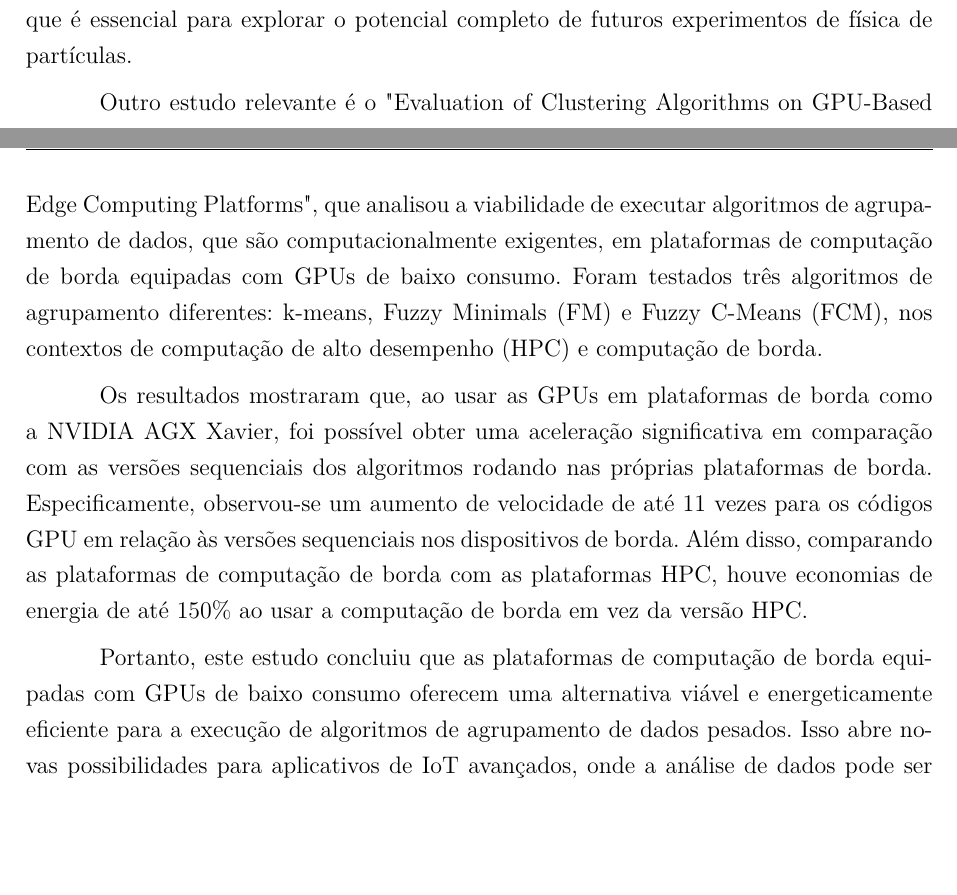
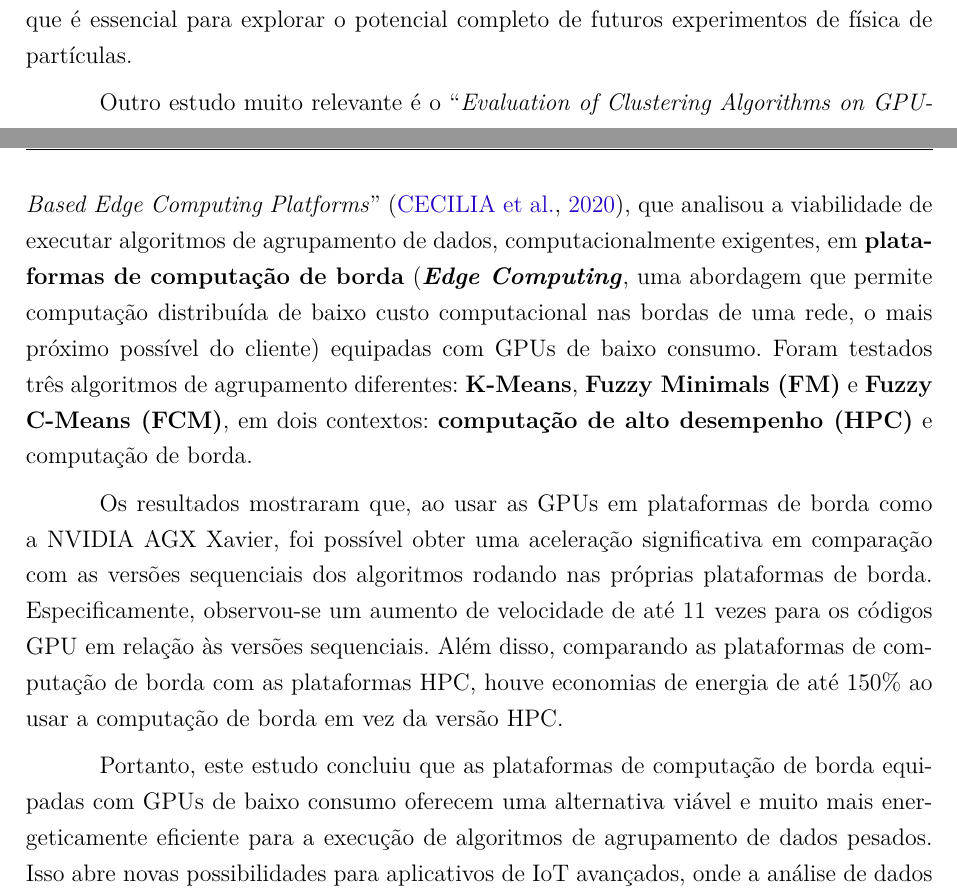
Before and after one commit to vinivosh/ufu-tcc2, a LaTeX thesis (monografia/monografia-main.tex): two parts of pages 26 and 27 of 41 before the commit and two parts of pages 26 and 27 of 42 after it, joined at a grey line, cut so that both start at the same text, the shorter picture padded with empty space. Compiled offline with pdfLaTeX.

Commit message:
Pequenas melhorias e correções na seção 3.4
Cap. 3 - Levant. do Estado da Arte -> Seção 3.4 - Outras Pesquisas Relevantes

```diff
--- a/monografia/monografia-main.tex
+++ b/monografia/monografia-main.tex
@@ -654,11 +654,11 @@ O estudo confirmou que o algoritmo CLUE é altamente escalável, mantendo um des
 
 Este desenvolvimento representa um avanço significativo na análise de dados em física de alta energia, permitindo um processamento de dados mais rápido e eficiente, o que é essencial para explorar o potencial completo de futuros experimentos de física de partículas.
 
-Outro estudo relevante é o "Evaluation of Clustering Algorithms on GPU-Based Edge Computing Platforms", que analisou a viabilidade de executar algoritmos de agrupamento de dados, que são computacionalmente exigentes, em plataformas de computação de borda equipadas com GPUs de baixo consumo. Foram testados três algoritmos de agrupamento diferentes: k-means, Fuzzy Minimals (FM) e Fuzzy C-Means (FCM), nos contextos de computação de alto desempenho (HPC) e computação de borda.
+Outro estudo muito relevante é o \enquote{\textit{Evaluation of Clustering Algorithms on GPU-Based Edge Computing Platforms}} \cite{edgeComputingGPUsIOT2020}, que analisou a viabilidade de executar algoritmos de agrupamento de dados, computacionalmente exigentes, em \textbf{plataformas de computação de borda} (\textbf{\textit{Edge Computing}}, uma abordagem que permite computação distribuída de baixo custo computacional nas bordas de uma rede, o mais próximo possível do cliente) equipadas com GPUs de baixo consumo. Foram testados três algoritmos de agrupamento diferentes: \textbf{K-Means}, \textbf{Fuzzy Minimals (FM)} e \textbf{Fuzzy C-Means (FCM)}, em dois contextos: \textbf{computação de alto desempenho (HPC)} e computação de borda.
 
-Os resultados mostraram que, ao usar as GPUs em plataformas de borda como a NVIDIA AGX Xavier, foi possível obter uma aceleração significativa em comparação com as versões sequenciais dos algoritmos rodando nas próprias plataformas de borda. Especificamente, observou-se um aumento de velocidade de até 11 vezes para os códigos GPU em relação às versões sequenciais nos dispositivos de borda. Além disso, comparando as plataformas de computação de borda com as plataformas HPC, houve economias de energia de até 150\% ao usar a computação de borda em vez da versão HPC.
+Os resultados mostraram que, ao usar as GPUs em plataformas de borda como a NVIDIA AGX Xavier, foi possível obter uma aceleração significativa em comparação com as versões sequenciais dos algoritmos rodando nas próprias plataformas de borda. Especificamente, observou-se um aumento de velocidade de até 11 vezes para os códigos GPU em relação às versões sequenciais. Além disso, comparando as plataformas de computação de borda com as plataformas HPC, houve economias de energia de até 150\% ao usar a computação de borda em vez da versão HPC.
 
-Portanto, este estudo concluiu que as plataformas de computação de borda equipadas com GPUs de baixo consumo oferecem uma alternativa viável e energeticamente eficiente para a execução de algoritmos de agrupamento de dados pesados. Isso abre novas possibilidades para aplicativos de IoT avançados, onde a análise de dados pode ser realizada mais perto da fonte de dados, reduzindo a latência e o consumo de energia associados à transmissão de grandes volumes de dados para a nuvem ou outros centros de dados remotos.
+Portanto, este estudo concluiu que as plataformas de computação de borda equipadas com GPUs de baixo consumo oferecem uma alternativa viável e muito mais energeticamente eficiente para a execução de algoritmos de agrupamento de dados pesados. Isso abre novas possibilidades para aplicativos de IoT avançados, onde a análise de dados pode ser realizada mais perto da fonte de dados, reduzindo a latência e o consumo de energia associados à transmissão de grandes volumes de dados para a nuvem ou outros centros de dados remotos.
 
 
 
```
Also changed, not shown: monografia/monografia-main.pdf.
